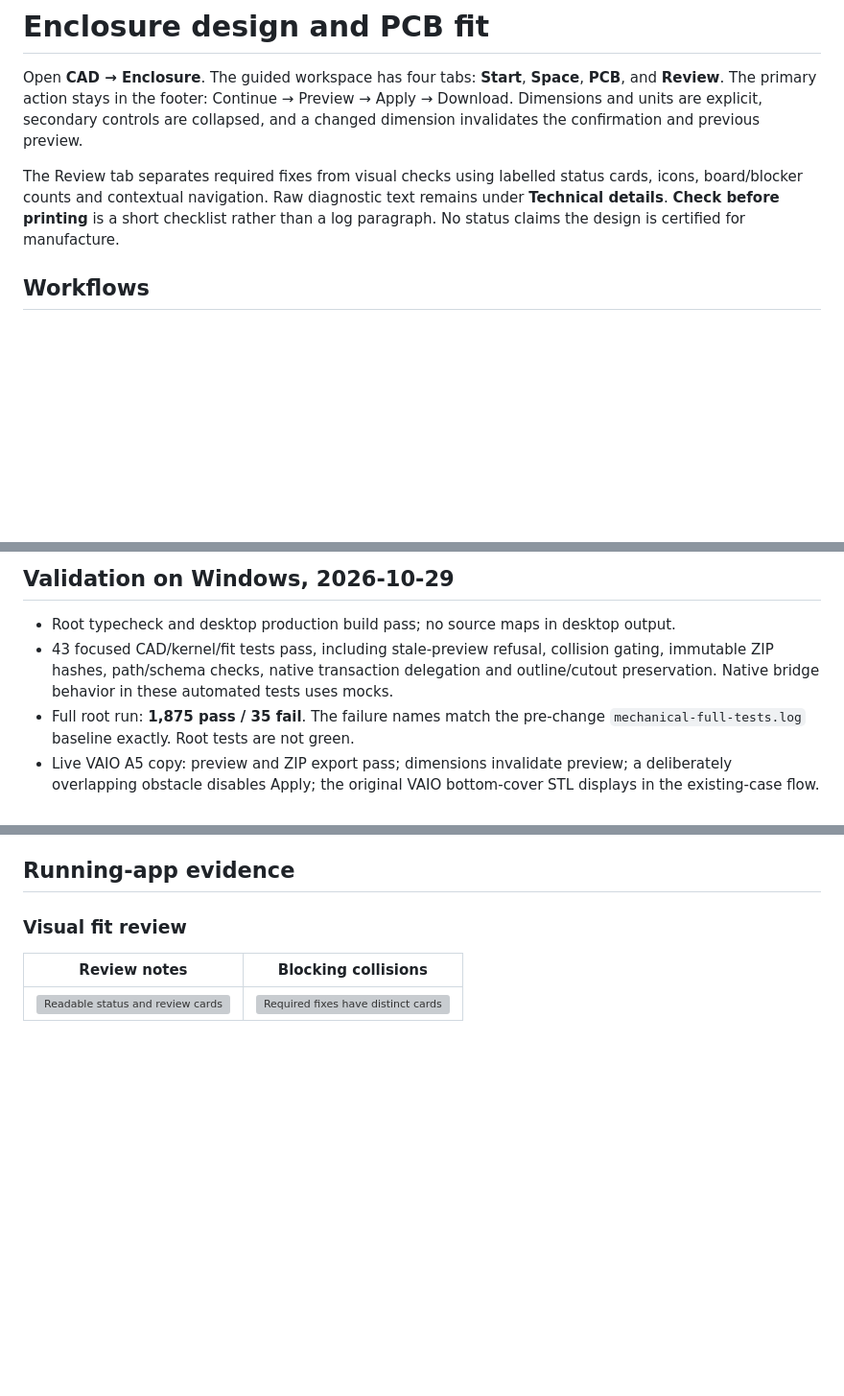
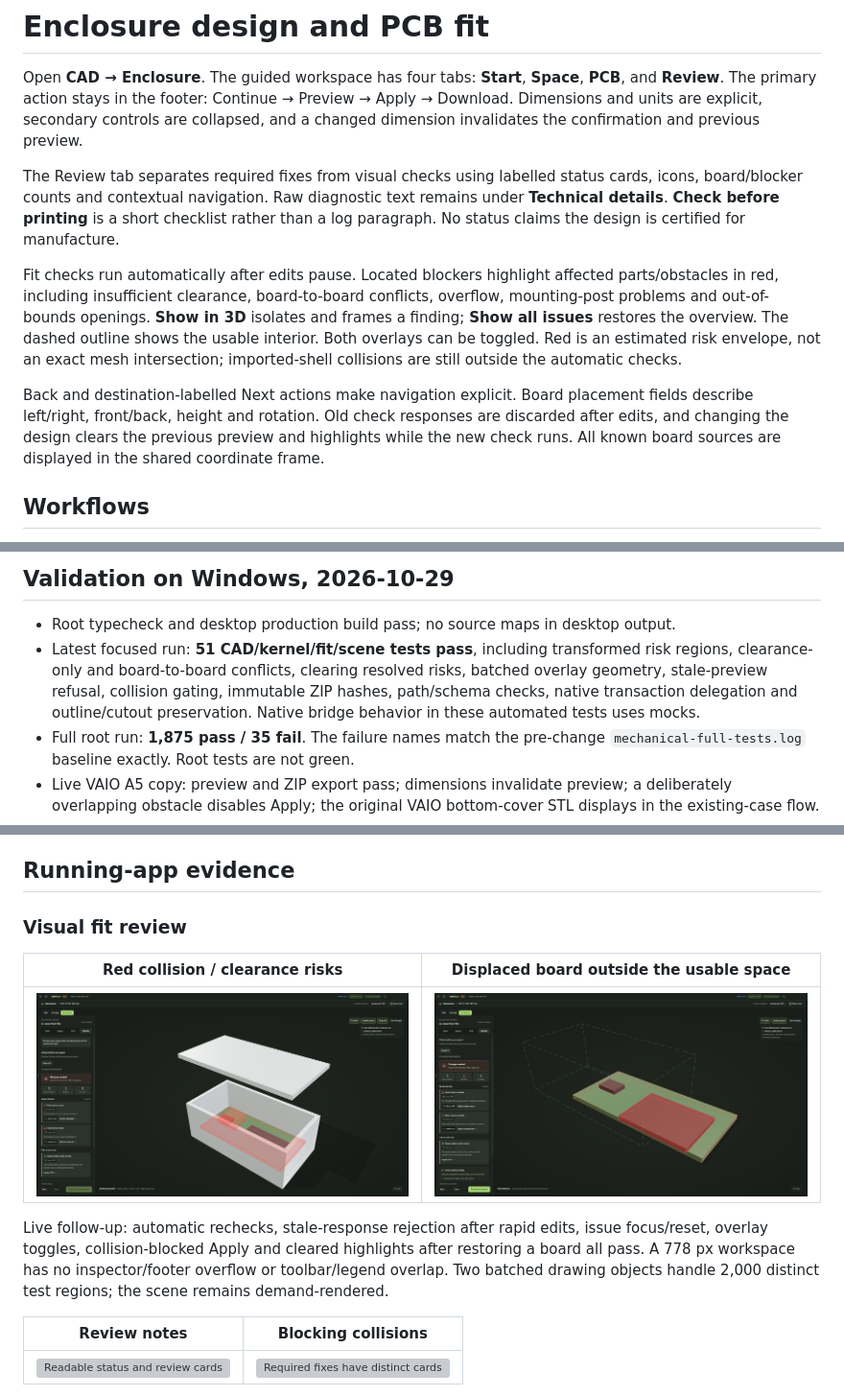
Before and after one commit to fabPlane/fabdesk, a Markdown page: docs/enclosure-design.md, 3 parts joined by grey strips. Shown at 96% size. GitHub-like rendering; pictures changed too: docs/screenshots/mechanical-workspace/17-fit-risks-3d.png (added), docs/screenshots/mechanical-workspace/18-fit-overflow-3d.png (added); blank space fills up the shorter version; grey boxes are pictures that could not be loaded.

Commit message:
Highlight enclosure fit risks in 3D and guide users to fixes

```diff
--- a/docs/enclosure-design.md
+++ b/docs/enclosure-design.md
@@ -3,6 +3,10 @@
 Open **CAD → Enclosure**. The guided workspace has four tabs: **Start**, **Space**, **PCB**, and **Review**. The primary action stays in the footer: Continue → Preview → Apply → Download. Dimensions and units are explicit, secondary controls are collapsed, and a changed dimension invalidates the confirmation and previous preview.
 
 The Review tab separates required fixes from visual checks using labelled status cards, icons, board/blocker counts and contextual navigation. Raw diagnostic text remains under **Technical details**. **Check before printing** is a short checklist rather than a log paragraph. No status claims the design is certified for manufacture.
+
+Fit checks run automatically after edits pause. Located blockers highlight affected parts/obstacles in red, including insufficient clearance, board-to-board conflicts, overflow, mounting-post problems and out-of-bounds openings. **Show in 3D** isolates and frames a finding; **Show all issues** restores the overview. The dashed outline shows the usable interior. Both overlays can be toggled. Red is an estimated risk envelope, not an exact mesh intersection; imported-shell collisions are still outside the automatic checks.
+
+Back and destination-labelled Next actions make navigation explicit. Board placement fields describe left/right, front/back, height and rotation. Old check responses are discarded after edits, and changing the design clears the previous preview and highlights while the new check runs. All known board sources are displayed in the shared coordinate frame.
 
 ## Workflows
 
@@ -42,7 +46,7 @@ All mechanical values use millimetres, PCB XY coordinates and Z up. Exported CAD
 ## Validation on Windows, 2026-10-29
 
 - Root typecheck and desktop production build pass; no source maps in desktop output.
-- 43 focused CAD/kernel/fit tests pass, including stale-preview refusal, collision gating, immutable ZIP hashes, path/schema checks, native transaction delegation and outline/cutout preservation. Native bridge behavior in these automated tests uses mocks.
+- Latest focused run: **51 CAD/kernel/fit/scene tests pass**, including transformed risk regions, clearance-only and board-to-board conflicts, clearing resolved risks, batched overlay geometry, stale-preview refusal, collision gating, immutable ZIP hashes, path/schema checks, native transaction delegation and outline/cutout preservation. Native bridge behavior in these automated tests uses mocks.
 - Full root run: **1,875 pass / 35 fail**. The failure names match the pre-change `mechanical-full-tests.log` baseline exactly. Root tests are not green.
 - Live VAIO A5 copy: preview and ZIP export pass; dimensions invalidate preview; a deliberately overlapping obstacle disables Apply; the original VAIO bottom-cover STL displays in the existing-case flow.
 - Real FreeCAD 1.1 geometry test: the generated modification script produced a valid solid/STEP/STL; point-containment assertions verified the cavity, through-opening, bored mounting post and protected obstacle. The source solid remained unchanged. This verifies the solid operation, not the desktop bridge integration.
@@ -51,6 +55,12 @@ All mechanical values use millimetres, PCB XY coordinates and Z up. Exported CAD
 ## Running-app evidence
 
 ### Visual fit review
+
+| Red collision / clearance risks | Displaced board outside the usable space |
+| --- | --- |
+| ![Affected parts highlighted red](screenshots/mechanical-workspace/17-fit-risks-3d.png) | ![Automatic overflow highlights](screenshots/mechanical-workspace/18-fit-overflow-3d.png) |
+
+Live follow-up: automatic rechecks, stale-response rejection after rapid edits, issue focus/reset, overlay toggles, collision-blocked Apply and cleared highlights after restoring a board all pass. A 778 px workspace has no inspector/footer overflow or toolbar/legend overlap. Two batched drawing objects handle 2,000 distinct test regions; the scene remains demand-rendered.
 
 | Review notes | Blocking collisions |
 | --- | --- |
```
Also changed, not shown: 10 other files.
